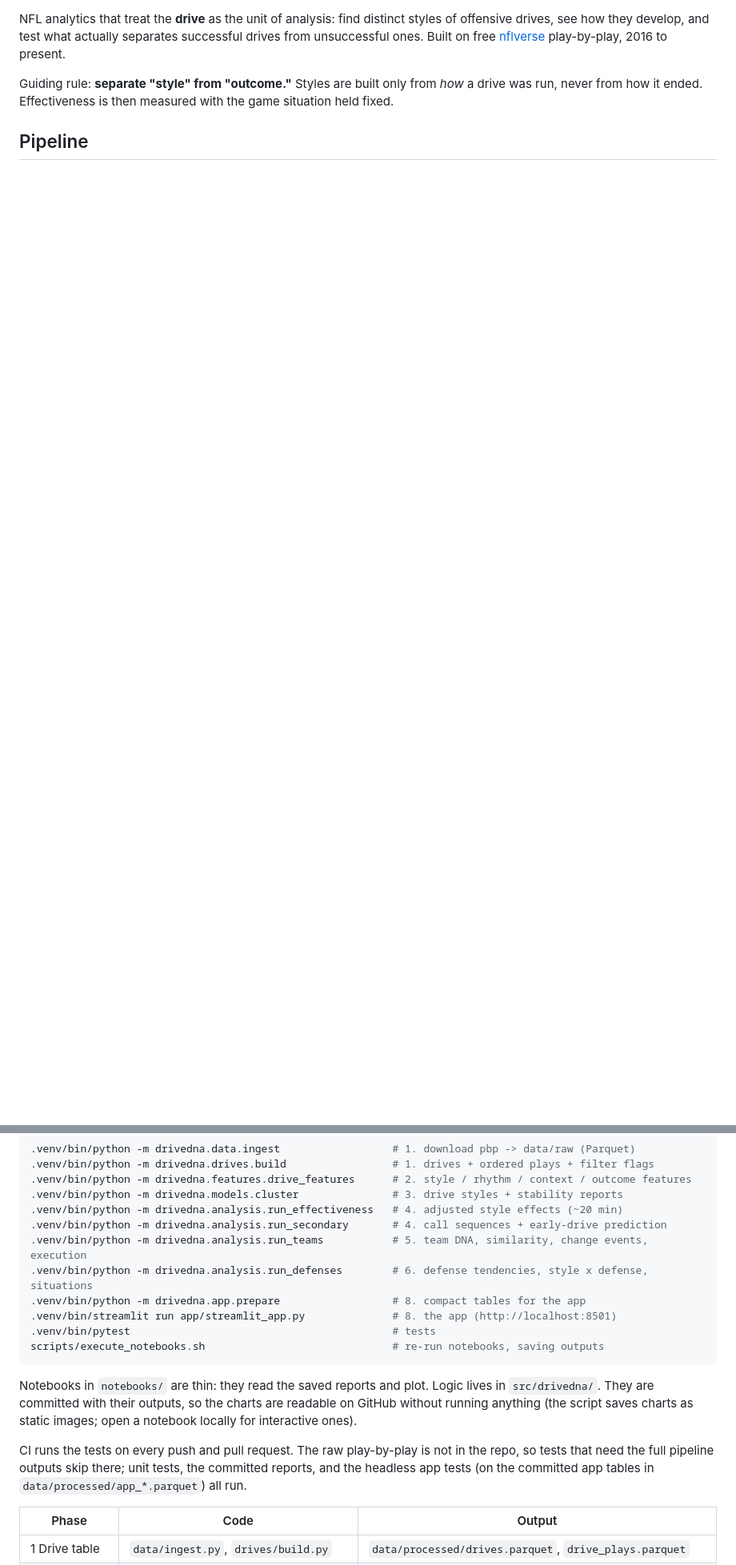
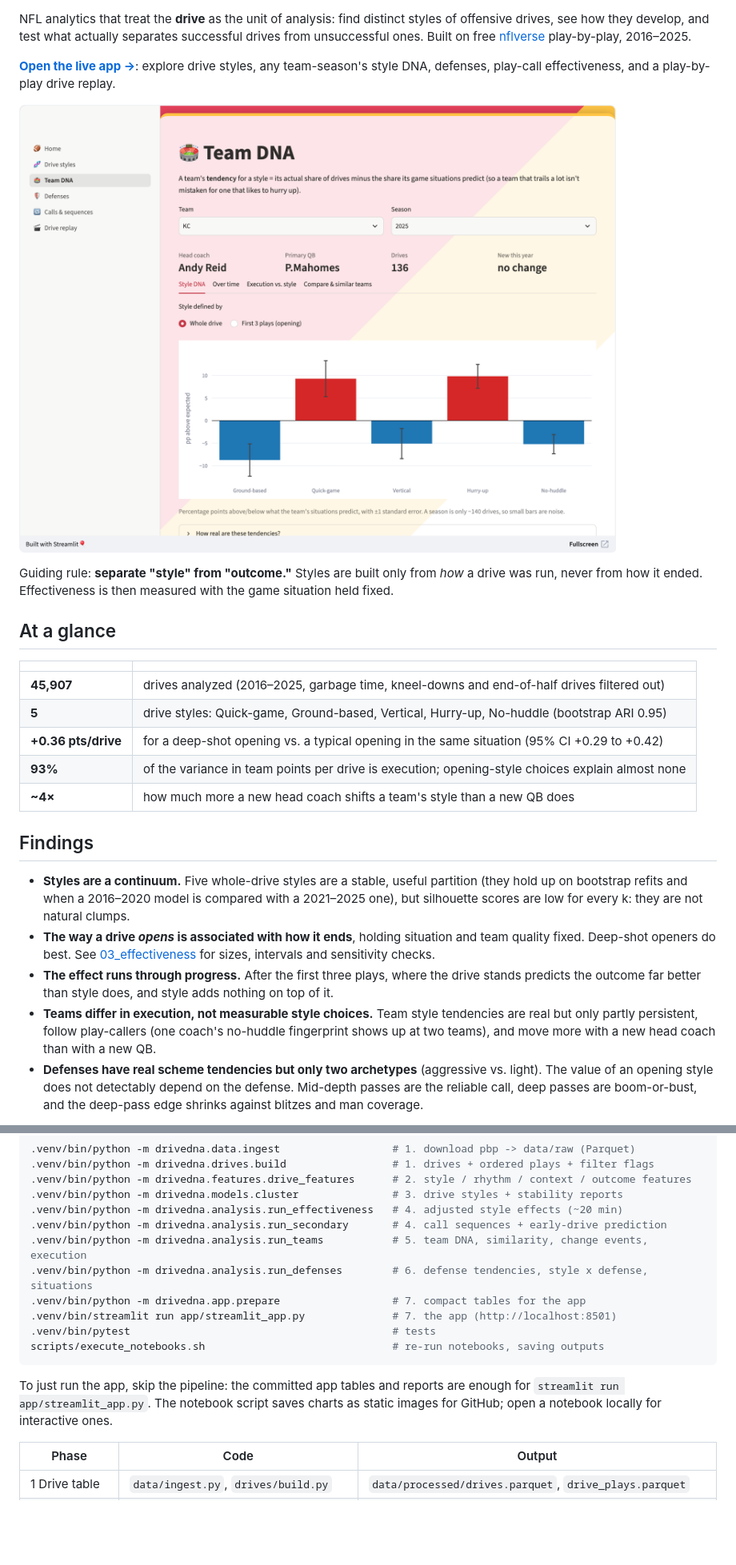
Before and after one commit to cole11smith33/football-driveClassification, a Markdown page: README.md, 2 parts joined by grey strips. Shown at 80% size. Rendered like a GitHub page; pictures changed too: docs/app-team-dna.png (added); blank space fills up the shorter version.

````diff
--- a/README.md
+++ b/README.md
@@ -4,9 +6,40 @@
 
 NFL analytics that treat the **drive** as the unit of analysis: find distinct styles of offensive
 drives, see how they develop, and test what actually separates successful drives from unsuccessful
-ones. Built on free [nflverse](https://github.com/nflverse) play-by-play, 2016 to present.
+ones. Built on free [nflverse](https://github.com/nflverse) play-by-play, 2016–2025.
+
+**[Open the live app →](https://football-drive-classification.streamlit.app/)**: explore drive styles,
+any team-season's style DNA, defenses, play-call effectiveness, and a play-by-play drive replay.
+
+[![Team DNA page of the Drive DNA app](docs/app-team-dna.png)](https://football-drive-classification.streamlit.app/teams)
 
 Guiding rule: **separate "style" from "outcome."** Styles are built only from *how* a drive was run,
 never from how it ended. Effectiveness is then measured with the game situation held fixed.
 
-## Pipeline
+## At a glance
+
+| | |
+|---|---|
+| **45,907** | drives analyzed (2016–2025, garbage time, kneel-downs and end-of-half drives filtered out) |
+| **5** | drive styles: Quick-game, Ground-based, Vertical, Hurry-up, No-huddle (bootstrap ARI 0.95) |
+| **+0.36 pts/drive** | for a deep-shot opening vs. a typical opening in the same situation (95% CI +0.29 to +0.42) |
+| **93%** | of the variance in team points per drive is execution; opening-style choices explain almost none |
+| **~4×** | how much more a new head coach shifts a team's style than a new QB does |
+
+## Findings
+
+- **Styles are a continuum.** Five whole-drive styles are a stable, useful partition (they hold up on
+  bootstrap refits and when a 2016–2020 model is compared with a 2021–2025 one), but silhouette scores
+  are low for every k: they are not natural clumps.
+- **The way a drive *opens* is associated with how it ends**, holding situation and team quality fixed.
+  Deep-shot openers do best. See [03_effectiveness](notebooks/03_effectiveness.ipynb) for sizes,
+  intervals and sensitivity checks.
+- **The effect runs through progress.** After the first three plays, where the drive stands predicts
+  the outcome far better than style does, and style adds nothing on top of it.
+- **Teams differ in execution, not measurable style choices.** Team style tendencies are real but only
+  partly persistent, follow play-callers (one coach's no-huddle fingerprint shows up at two teams), and
+  move more with a new head coach than with a new QB.
+- **Defenses have real scheme tendencies but only two archetypes** (aggressive vs. light). The value of
+  an opening style does not detectably depend on the defense. Mid-depth passes are the reliable call,
+  deep passes are boom-or-bust, and the deep-pass edge shrinks against blitzes and man coverage.
+
@@ -22,19 +98,15 @@ python3 -m venv .venv && .venv/bin/pip install -e ".[dev,app]"
 .venv/bin/python -m drivedna.analysis.run_secondary       # 4. call sequences + early-drive prediction
 .venv/bin/python -m drivedna.analysis.run_teams           # 5. team DNA, similarity, change events, execution
 .venv/bin/python -m drivedna.analysis.run_defenses        # 6. defense tendencies, style x defense, situations
-.venv/bin/python -m drivedna.app.prepare                  # 8. compact tables for the app
-.venv/bin/streamlit run app/streamlit_app.py              # 8. the app (http://localhost:8501)
+.venv/bin/python -m drivedna.app.prepare                  # 7. compact tables for the app
+.venv/bin/streamlit run app/streamlit_app.py              # 7. the app (http://localhost:8501)
 .venv/bin/pytest                                          # tests
 scripts/execute_notebooks.sh                              # re-run notebooks, saving outputs
 ```
 
-Notebooks in `notebooks/` are thin: they read the saved reports and plot. Logic lives in `src/drivedna/`.
-They are committed with their outputs, so the charts are readable on GitHub without running anything
-(the script saves charts as static images; open a notebook locally for interactive ones).
-
-CI runs the tests on every push and pull request. The raw play-by-play is not in the repo, so tests
-that need the full pipeline outputs skip there; unit tests, the committed reports, and the headless app
-tests (on the committed app tables in `data/processed/app_*.parquet`) all run.
+To just run the app, skip the pipeline: the committed app tables and reports are enough for
+`streamlit run app/streamlit_app.py`. The notebook script saves charts as static images for GitHub;
+open a notebook locally for interactive ones.
 
 | Phase | Code | Output |
 |---|---|---|
````
Also changed, not shown: other parts of README.md (+71 -22 lines).
